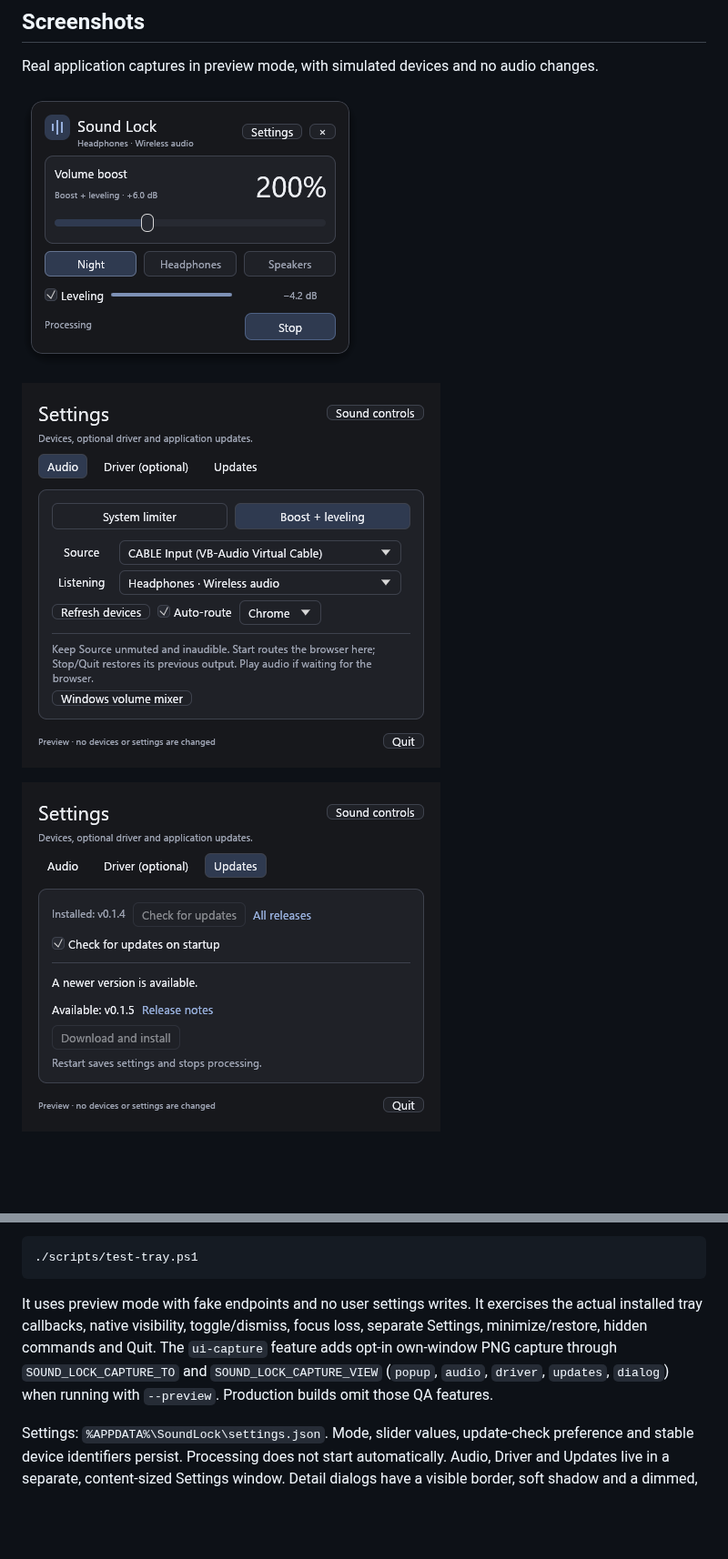
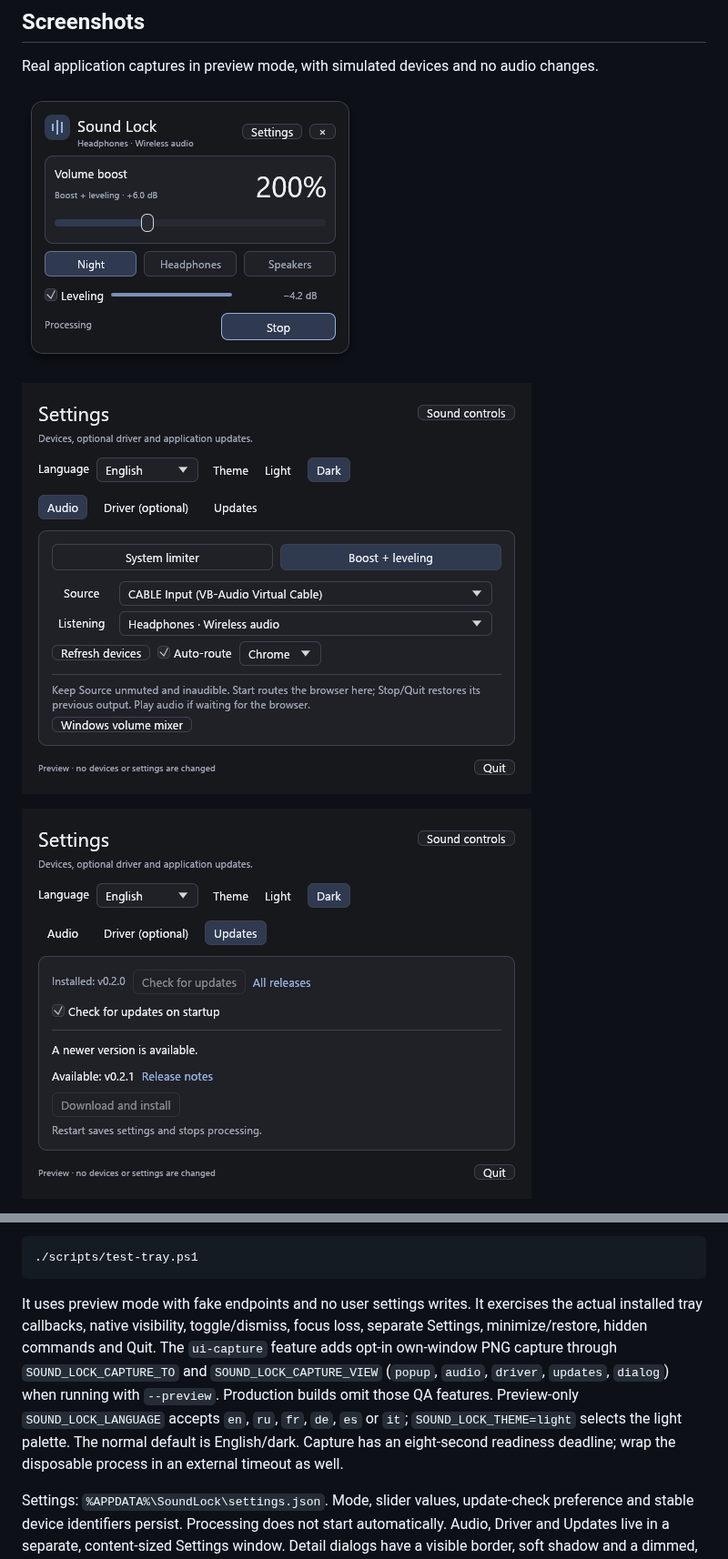
Before and after one commit to siarheisinelnikau/sound-lock, a Markdown page: README.md, 2 parts joined by grey strips. Shown at 91% size. GitHub-like rendering; pictures changed too: docs/screenshots/audio-settings.png, docs/screenshots/tray-popup.png, docs/screenshots/update-settings.png; blank space fills up the shorter version.

````diff
--- a/README.md
+++ b/README.md
@@ -198,7 +204,7 @@ A real-window regression is available on an interactive Windows desktop:
 ./scripts/test-tray.ps1
 ```
 
-It uses preview mode with fake endpoints and no user settings writes. It exercises the actual installed tray callbacks, native visibility, toggle/dismiss, focus loss, separate Settings, minimize/restore, hidden commands and Quit. The `ui-capture` feature adds opt-in own-window PNG capture through `SOUND_LOCK_CAPTURE_TO` and `SOUND_LOCK_CAPTURE_VIEW` (`popup`, `audio`, `driver`, `updates`, `dialog`) when running with `--preview`. Production builds omit those QA features.
+It uses preview mode with fake endpoints and no user settings writes. It exercises the actual installed tray callbacks, native visibility, toggle/dismiss, focus loss, separate Settings, minimize/restore, hidden commands and Quit. The `ui-capture` feature adds opt-in own-window PNG capture through `SOUND_LOCK_CAPTURE_TO` and `SOUND_LOCK_CAPTURE_VIEW` (`popup`, `audio`, `driver`, `updates`, `dialog`) when running with `--preview`. Production builds omit those QA features. Preview-only `SOUND_LOCK_LANGUAGE` accepts `en`, `ru`, `fr`, `de`, `es` or `it`; `SOUND_LOCK_THEME=light` selects the light palette. The normal default is English/dark. Capture has an eight-second readiness deadline; wrap the disposable process in an external timeout as well.
 
 Settings: `%APPDATA%\SoundLock\settings.json`. Mode, slider values, update-check preference and stable device identifiers persist. Processing does not start automatically. Audio, Driver and Updates live in a separate, content-sized Settings window. Detail dialogs have a visible border, soft shadow and a dimmed, inactive background; close those dialogs with **Close** or Esc. The popup and Settings have no scrolling containers. There is no Sound Lock application installer, executable signing or Windows autostart yet.
 
````
Also changed, not shown: other parts of README.md (+6 -0 lines), docs/releases/0.2.0.md (+1 -1 lines), docs/validation-localization-0.2.0.md (added, +31 -0 lines), docs/screenshots/dialog-light-fr.png (added), docs/screenshots/settings-light-ru.png (added), 1 other file.
